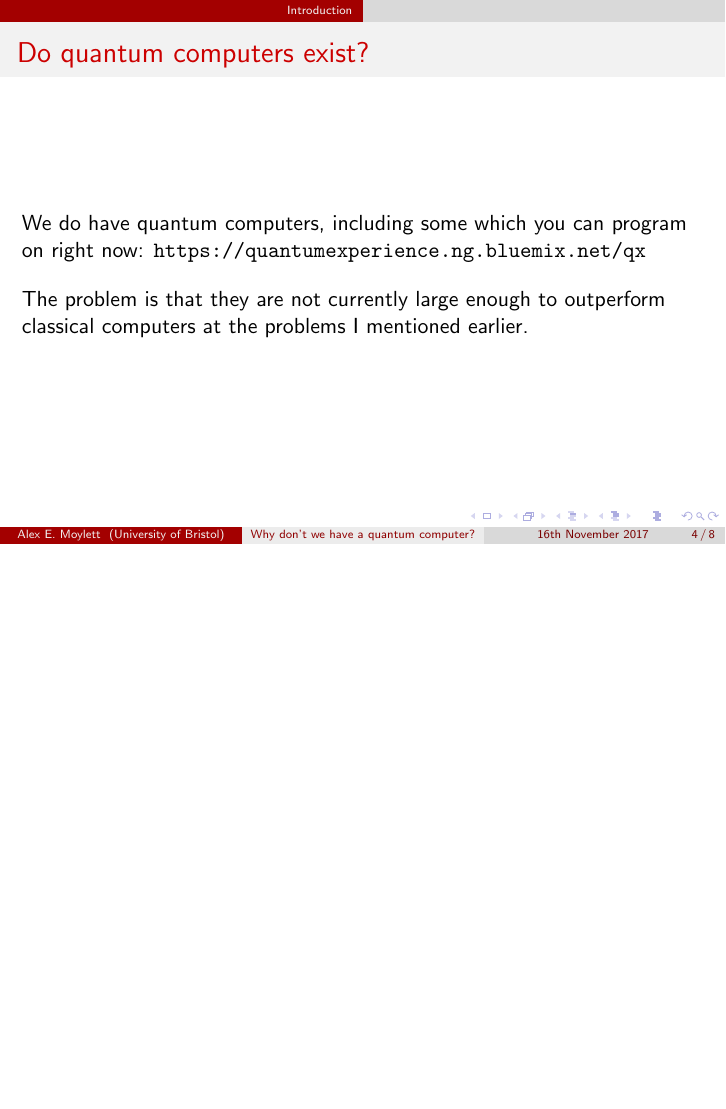
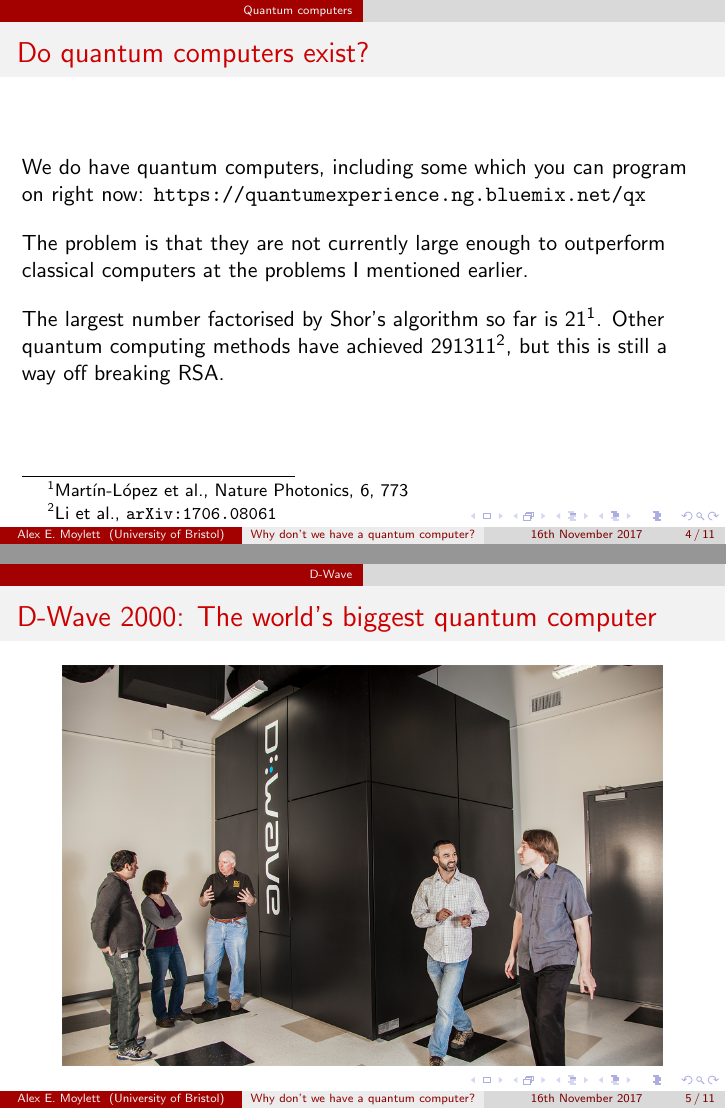
Before and after one commit to aemylt/lightning_talk, LaTeX slides (lightning_talk.tex): page 10 of 15 before the commit and pages 10 and 11 of 20 after it, the two joined at a grey line, the shorter picture padded with empty space. Compiled offline with pdfLaTeX.

Commit message:
Added stuff on DWave.
Also added pictures for CDT and end slide.

```diff
--- a/lightning_talk.tex
+++ b/lightning_talk.tex
@@ -63,7 +63,7 @@
 %----------------------------------------------------------------------------------------
 
 %------------------------------------------------
-\section{Introduction}
+\section{Quantum computers}
 %------------------------------------------------
 
 \begin{frame}
@@ -111,3 +111,16 @@
 We do have quantum computers, including some which you can program on right now: \url{https://quantumexperience.ng.bluemix.net/qx}
 
 The problem is that they are not currently large enough to outperform classical computers at the problems I mentioned earlier.
+
+The largest number factorised by Shor's algorithm so far is 21\footnote{Martín-López et al., Nature Photonics, 6, 773}. Other quantum computing methods have achieved 291311\footnote{Li et al., {\tt arXiv:1706.08061}}, but this is still a way off breaking RSA.
+\end{frame}
+
+\section{D-Wave}
+
+\begin{frame}
+\frametitle{D-Wave 2000: The world's biggest quantum computer}
+
+\begin{center}
+\includegraphics[scale=0.2]{dwave}
+\end{center}
+\end{frame}
```
Also changed, not shown: cdt_open_day.jpg (added), dwave.jpg (added), dwave2x.pdf (added), lightning_talk.pdf, smbc.png (added), lightning_talk.tex (25 more changed lines).
